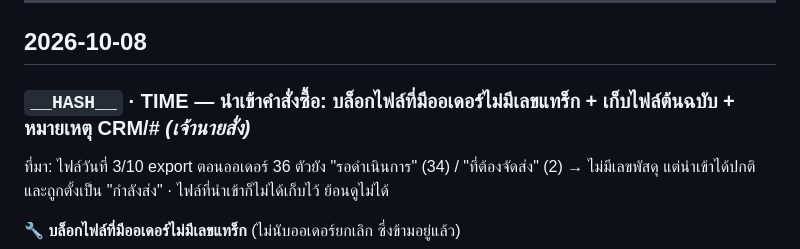
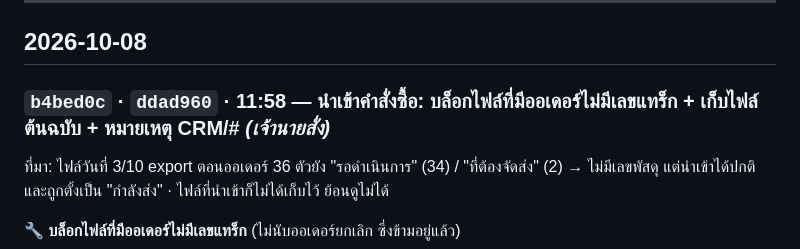
Before and after one commit to faceadvance/face-advance-monthly-orders, a Markdown page: Face Advance Monthly orders/CHANGELOG.md, the part around the change. Drawn GitHub-style.

Commit message:
docs(changelog): เติม commit hash ของ deploy นำเข้าคำสั่งซื้อ (2026-10-08 11:58)
Co-Authored-By: Claude Opus 5.5 <noreply@anthropic.com>

```diff
--- a/Face Advance Monthly orders/CHANGELOG.md
+++ b/Face Advance Monthly orders/CHANGELOG.md
@@ -7,7 +7,7 @@
 
 ## 2026-10-08
 
-### `__HASH__` · __TIME__ — นำเข้าคำสั่งซื้อ: บล็อกไฟล์ที่มีออเดอร์ไม่มีเลขแทร็ก + เก็บไฟล์ต้นฉบับ + หมายเหตุ CRM/# *(เจ้านายสั่ง)*
+### `b4bed0c` · `ddad960` · 11:58 — นำเข้าคำสั่งซื้อ: บล็อกไฟล์ที่มีออเดอร์ไม่มีเลขแทร็ก + เก็บไฟล์ต้นฉบับ + หมายเหตุ CRM/# *(เจ้านายสั่ง)*
 
 ที่มา: ไฟล์วันที่ 3/10 export ตอนออเดอร์ 36 ตัวยัง "รอดำเนินการ" (34) / "ที่ต้องจัดส่ง" (2) → ไม่มีเลขพัสดุ แต่นำเข้าได้ปกติและถูกตั้งเป็น "กำลังส่ง" · ไฟล์ที่นำเข้าก็ไม่ได้เก็บไว้ ย้อนดูไม่ได้
 
```
